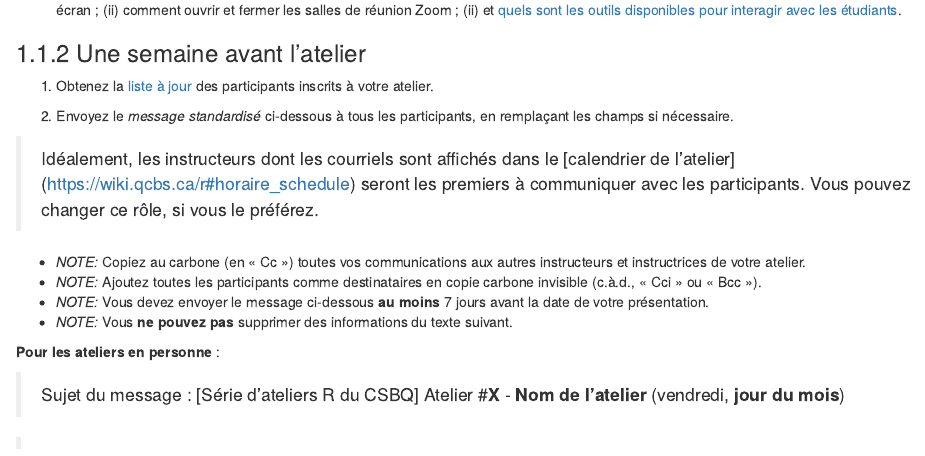
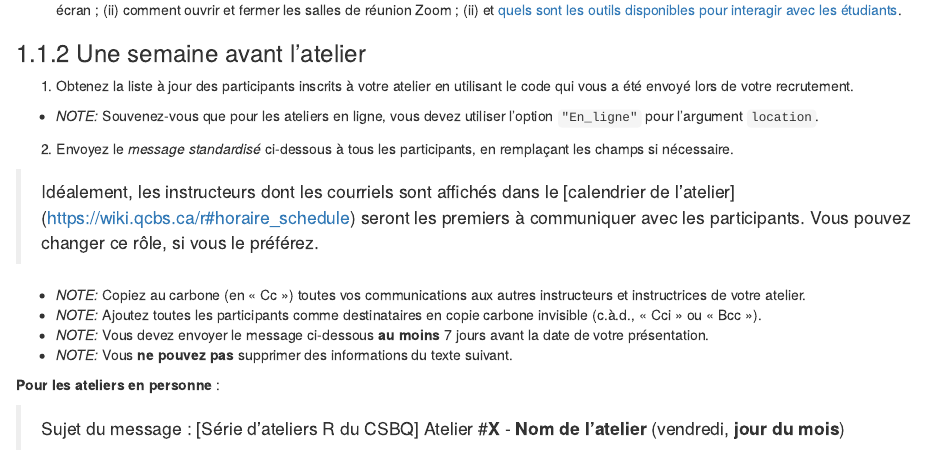
Before and after one commit to QCBSRworkshops/presenter-developer-protocol, an R Markdown document (02-preparation-fr.Rmd): the page in a window 1100 px wide, from 1000 px down. Rendered offline with R 4.5, knitr and Pandoc, with nearby package versions; drawn as R Markdown's standard HTML page in place of the format the file asks for.

Commit message:
Participant list code update

```diff
--- a/02-preparation-fr.Rmd
+++ b/02-preparation-fr.Rmd
@@ -39,7 +39,9 @@ Nombre de participants | Nombre de présentateurs | Paiement par présentateur |
 
 ### Une semaine avant l'atelier
 
-1. Obtenez la [liste à jour]() des participants inscrits à votre atelier.
+1. Obtenez la liste à jour des participants inscrits à votre atelier en utilisant le code qui vous a été envoyé lors de votre recrutement.
+
+* *NOTE:* Souvenez-vous que pour les ateliers en ligne, vous devez utiliser l'option `"En_ligne"` pour l'argument `location`.
 
 2. Envoyez le *message standardisé* ci-dessous à tous les participants, en remplaçant les champs si nécessaire.
 
```
Also changed, not shown: 07-preparation-en.Rmd (+3 -1 lines).
